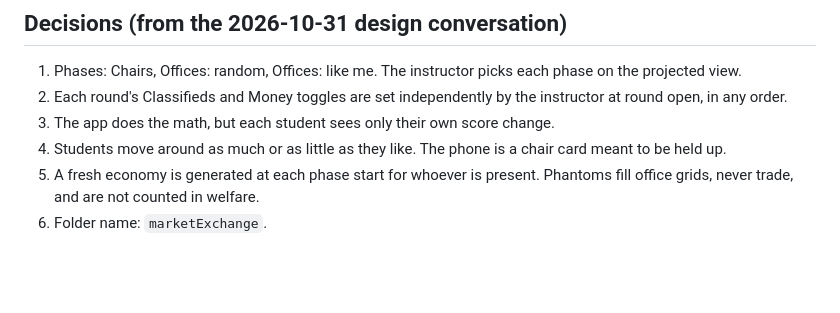
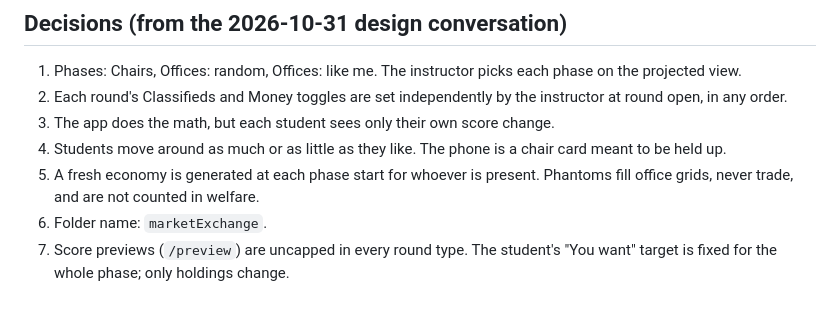
Before and after one commit to djjr/class-activities, a Markdown page: marketExchange/ARCHITECTURE.md, the part around the change. GitHub-like rendering; blank space fills up the shorter version.

```diff
--- a/marketExchange/ARCHITECTURE.md
+++ b/marketExchange/ARCHITECTURE.md
@@ -115,3 +115,4 @@ Still no test suite, matching repo practice, but:
 4. Students move around as much or as little as they like. The phone is a chair card meant to be held up.
 5. A fresh economy is generated at each phase start for whoever is present. Phantoms fill office grids, never trade, and are not counted in welfare.
 6. Folder name: `marketExchange`.
+7. Score previews (`/preview`) are uncapped in every round type. The student's "You want" target is fixed for the whole phase; only holdings change.
```
Also changed, not shown: marketExchange/SIMULATION.md (+12 -0 lines).
